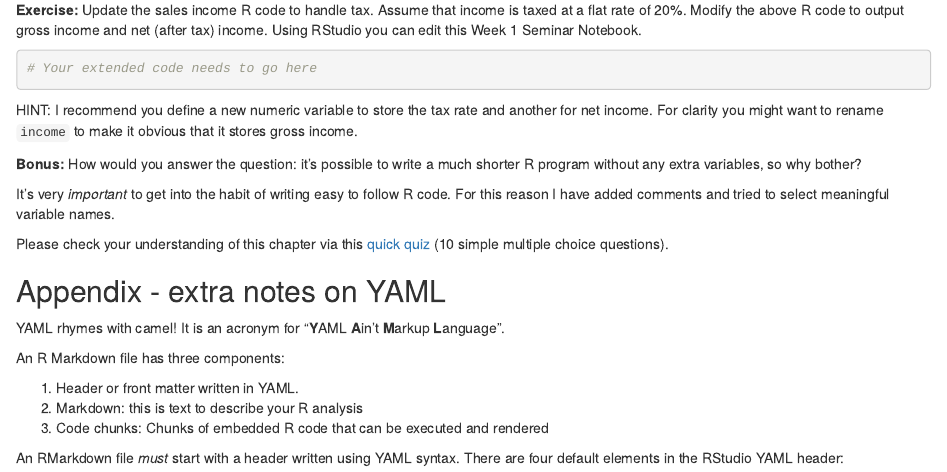
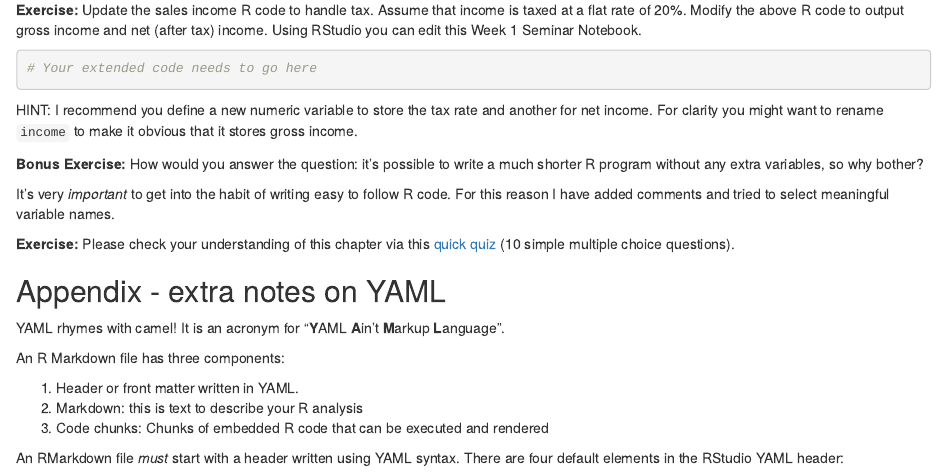
Before and after one commit to mjshepperd/CS5702-Data, an R Markdown document (CS5702_W1_Seminar.Rmd): the page in a window 1100 px wide, from 10280 px down. Rendered offline with R 4.5, knitr and Pandoc, with nearby package versions.

Commit message:
Update CS5702_W1_Seminar.Rmd
Tidy up of exercises and formating.

```diff
--- a/CS5702_W1_Seminar.Rmd
+++ b/CS5702_W1_Seminar.Rmd
@@ -302,11 +302,11 @@ Although we could just `print()` income, I have added a string to make the outpu
 
 HINT: I recommend you define a new numeric variable to store the tax rate and another for net income.  For clarity you might want to rename `income` to make it obvious that it stores gross income.
 
-**Bonus:** How would you answer the question: it's possible to write a much shorter R program without any extra variables, so why bother?
+**Bonus Exercise:** How would you answer the question: it's possible to write a much shorter R program without any extra variables, so why bother?
 
 It's very *important* to get into the habit of writing easy to follow R code.  For this reason I have added comments and tried to select meaningful variable names.
 
-Please check your understanding of this chapter via this [quick quiz](https://forms.gle/LtHSgTi58TDK9t1f9) (10 simple multiple choice questions).
+**Exercise:** Please check your understanding of this chapter via this [quick quiz](https://forms.gle/LtHSgTi58TDK9t1f9) (10 simple multiple choice questions).
 
 
 ## Appendix - extra notes on YAML {#YAML_appendix}
```
